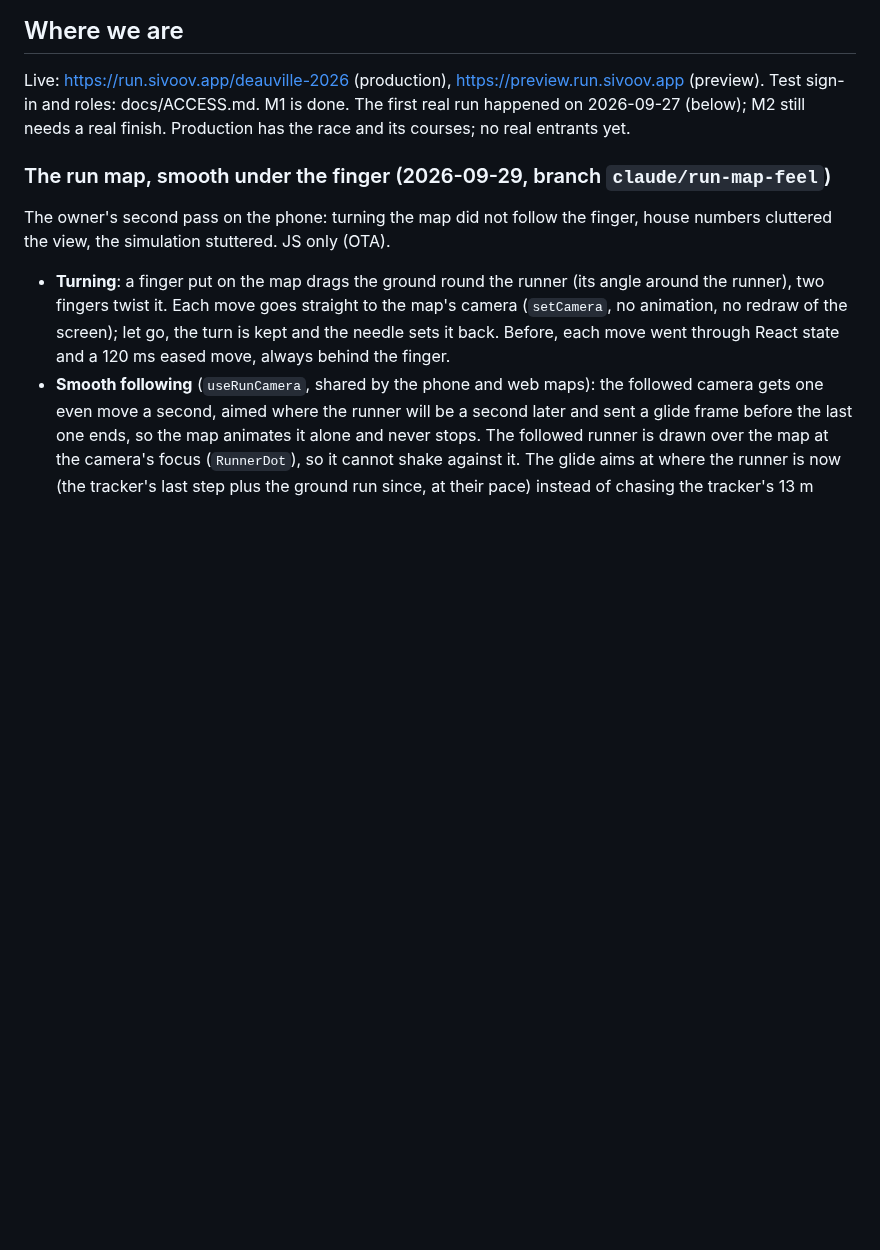
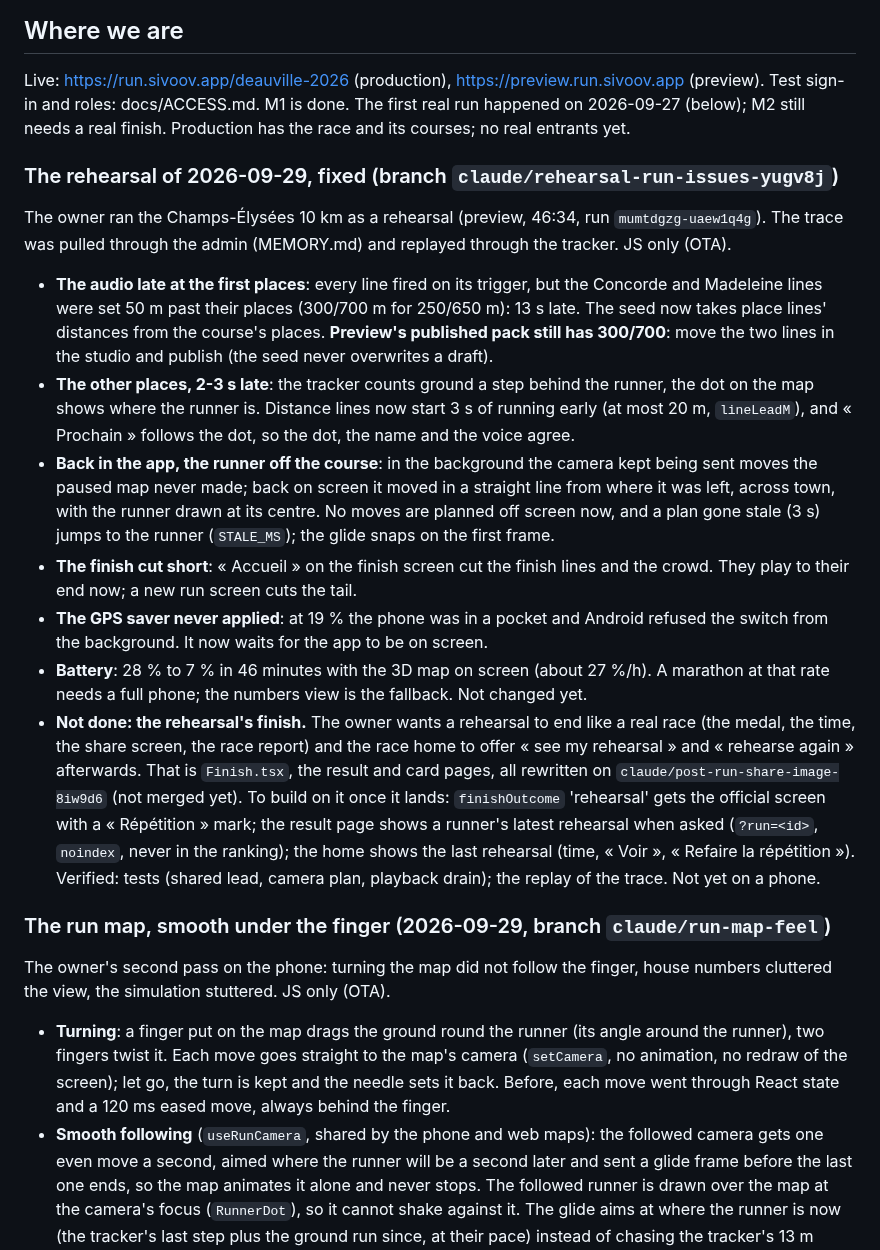
Before and after one commit to arthur-flam/sivoov-run, a Markdown page: docs/STATUS.md, the part around the change. GitHub-like rendering; blank space fills up the shorter version.

Commit message:
docs: status and lessons of the 2026-09-29 rehearsal
Co-Authored-By: Claude Opus 5.5 <noreply@anthropic.com>
Claude-Session: https://claude.ai/code/session_01RtmHbM3dox9C12YEo81ZHR

```diff
--- a/docs/STATUS.md
+++ b/docs/STATUS.md
@@ -10,6 +10,35 @@ Live: https://run.sivoov.app/deauville-2026 (production), https://preview.run.si
 (preview). Test sign-in and roles: docs/ACCESS.md. M1 is done. The first real run happened
 on 2026-09-27 (below); M2 still needs a real finish. Production has the race and its courses;
 no real entrants yet.
+
+### The rehearsal of 2026-09-29, fixed (branch `claude/rehearsal-run-issues-yugv8j`)
+The owner ran the Champs-Élysées 10 km as a rehearsal (preview, 46:34, run `mumtdgzg-uaew1q4g`).
+The trace was pulled through the admin (MEMORY.md) and replayed through the tracker. JS only (OTA).
+- **The audio late at the first places**: every line fired on its trigger, but the Concorde and
+  Madeleine lines were set 50 m past their places (300/700 m for 250/650 m): 13 s late. The seed
+  now takes place lines' distances from the course's places. **Preview's published pack still has
+  300/700**: move the two lines in the studio and publish (the seed never overwrites a draft).
+- **The other places, 2-3 s late**: the tracker counts ground a step behind the runner, the dot on
+  the map shows where the runner is. Distance lines now start 3 s of running early (at most 20 m,
+  `lineLeadM`), and « Prochain » follows the dot, so the dot, the name and the voice agree.
+- **Back in the app, the runner off the course**: in the background the camera kept being sent
+  moves the paused map never made; back on screen it moved in a straight line from where it was
+  left, across town, with the runner drawn at its centre. No moves are planned off screen now, and
+  a plan gone stale (3 s) jumps to the runner (`STALE_MS`); the glide snaps on the first frame.
+- **The finish cut short**: « Accueil » on the finish screen cut the finish lines and the crowd.
+  They play to their end now; a new run screen cuts the tail.
+- **The GPS saver never applied**: at 19 % the phone was in a pocket and Android refused the
+  switch from the background. It now waits for the app to be on screen.
+- **Battery**: 28 % to 7 % in 46 minutes with the 3D map on screen (about 27 %/h). A marathon at
+  that rate needs a full phone; the numbers view is the fallback. Not changed yet.
+- **Not done: the rehearsal's finish.** The owner wants a rehearsal to end like a real race (the
+  medal, the time, the share screen, the race report) and the race home to offer « see my
+  rehearsal » and « rehearse again » afterwards. That is `Finish.tsx`, the result and card pages,
+  all rewritten on `claude/post-run-share-image-8iw9d6` (not merged yet). To build on it once it
+  lands: `finishOutcome` 'rehearsal' gets the official screen with a « Répétition » mark; the result
+  page shows a runner's latest rehearsal when asked (`?run=<id>`, `noindex`, never in the ranking);
+  the home shows the last rehearsal (time, « Voir », « Refaire la répétition »).
+Verified: tests (shared lead, camera plan, playback drain); the replay of the trace. Not yet on a phone.
 
 ### The run map, smooth under the finger (2026-09-29, branch `claude/run-map-feel`)
 The owner's second pass on the phone: turning the map did not follow the finger, house numbers
```
Also changed, not shown: docs/MEMORY.md (+20 -0 lines).
